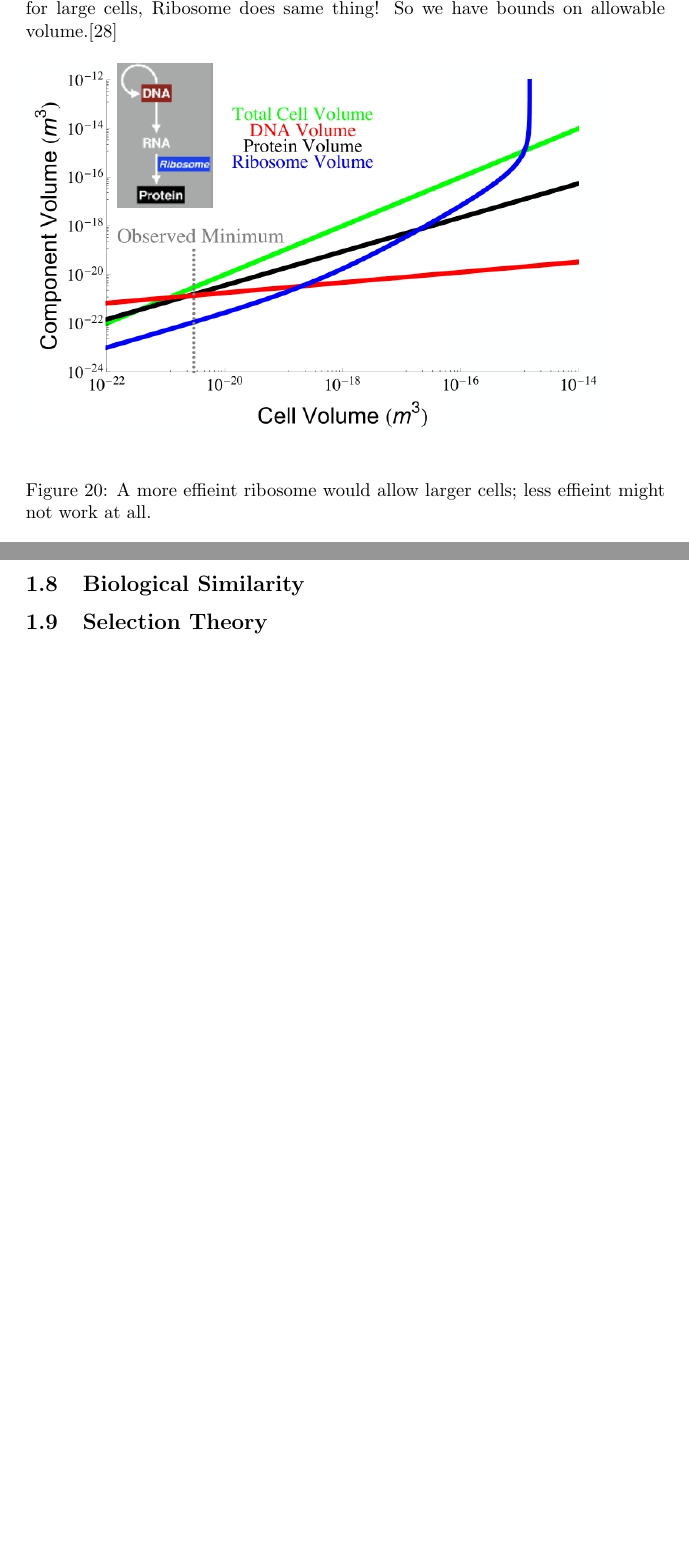
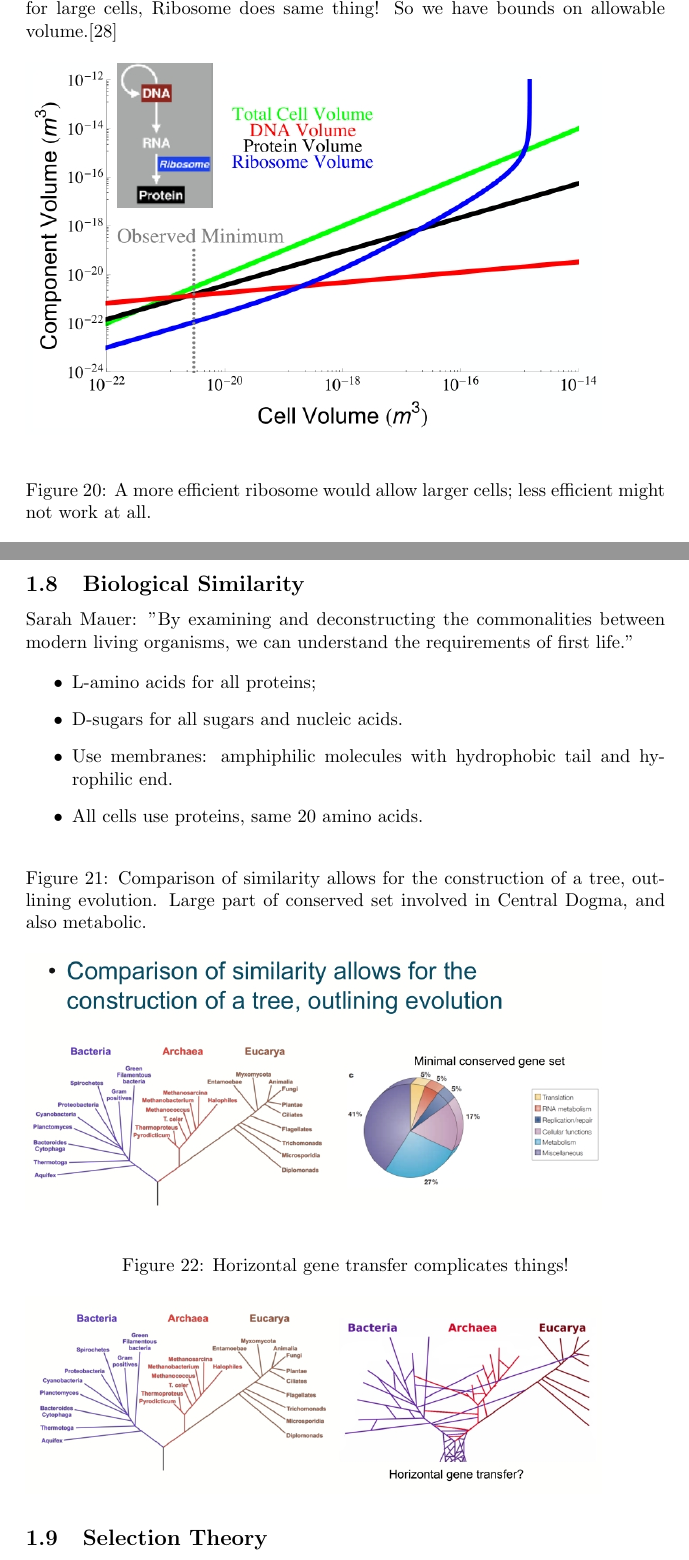
Before and after one commit to weka511/complexity, a LaTeX paper (origins/origins.tex): two parts of pages 19 and 20 of 33 before the commit and two parts of pages 19 and 20 of 34 after it, joined at a grey line, cut so that both start at the same text, the shorter picture padded with empty space. Compiled offline with pdfLaTeX.

Commit message:
Section 1.8

```diff
--- a/origins/origins.tex
+++ b/origins/origins.tex
@@ -436,11 +436,32 @@ Landauer Bound: ''any logically irreversible manipulation of information, such a
 \end{figure}
 
 \begin{figure}[H]
-	\caption{A more effieint ribosome would allow larger cells; less effieint might not work at all.}\label{fig:RibosomeTradeoffsEarly}
+	\caption{A more efficient ribosome would allow larger cells; less efficient might not work at all.}\label{fig:RibosomeTradeoffsEarly}
 	\includegraphics[width=0.9\textwidth]{RibosomeTradeoffsEarly}
 \end{figure}
 
 \subsection{Biological Similarity}
+
+Sarah Mauer: ''By examining and deconstructing the commonalities between modern living organisms, we can understand the requirements of first life.''
+
+\begin{itemize}
+	\item L-amino acids for all proteins;
+	\item D-sugars for all sugars and nucleic acids.
+	\item Use membranes: amphiphilic molecules with hydrophobic tail and hyrophilic end.
+	\item All cells use proteins, same 20 amino acids.
+\end{itemize}
+
+\begin{figure}[H]
+	\caption{Comparison of similarity allows for the
+		construction of a tree, outlining evolution. Large part of conserved set involved in Central Dogma, and also metabolic.}\label{fig:Phylogeny}
+	\includegraphics[width=0.9\textwidth]{Phylogeny}
+\end{figure}
+
+\begin{figure}[H]
+	\caption{Horizontal gene transfer complicates things!}\label{fig:PhylogenyHorizontal}
+	\includegraphics[width=0.9\textwidth]{PhylogenyHorizontal}
+\end{figure}
+
 \subsection{Selection Theory}
 \cite{eigen1978hypercycle} \cite{eigen1988molecular} \cite{eigen2002error} \cite{crotty2001rna} \cite{stadtler2002fitness_landscapes}
 \section{Chemical Origins}
```
Also changed, not shown: origins/figs/Phylogeny.jpg (added), origins/figs/PhylogenyHorizontal.jpg (added).
